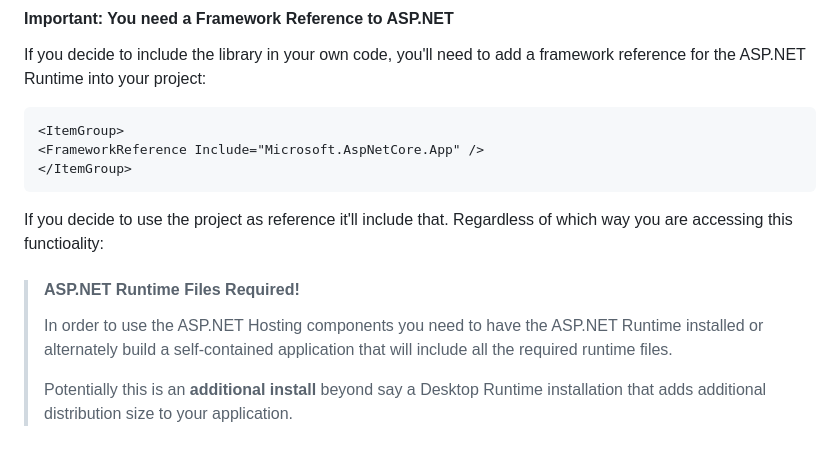
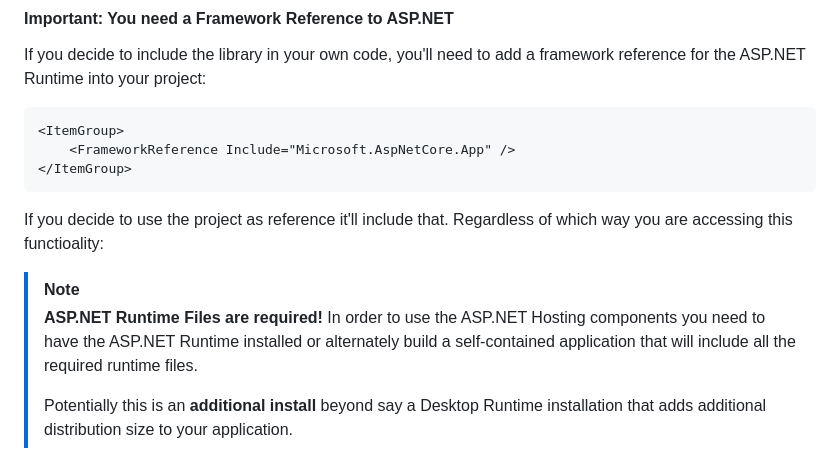
Before and after one commit to RickStrahl/Westwind.AspNetCore.HostedWebServer, a Markdown page: README.md, the part around the change. Rendered like a GitHub page.

````diff
--- a/README.md
+++ b/README.md
@@ -12,14 +12,14 @@ If you decide to include the library in your own code, you'll need to add a fram
 
 ```xml
 <ItemGroup>
-<FrameworkReference Include="Microsoft.AspNetCore.App" />
+    <FrameworkReference Include="Microsoft.AspNetCore.App" />
 </ItemGroup>
 ```
 
 If you decide to use the project as reference it'll include that. Regardless of which way you are accessing this functioality:
 
-> #### ASP.NET Runtime Files Required!
-> In order to use the ASP.NET Hosting components you need to have the ASP.NET Runtime installed or alternately build a self-contained application that will include all the required runtime files.
+> [!NOTE]
+> **ASP.NET Runtime Files are required!**   In order to use the ASP.NET Hosting components you need to have the ASP.NET Runtime installed or alternately build a self-contained application that will include all the required runtime files.
 >
 > Potentially this is an **additional install** beyond say a Desktop Runtime installation that adds additional distribution size to your application.
 
````
